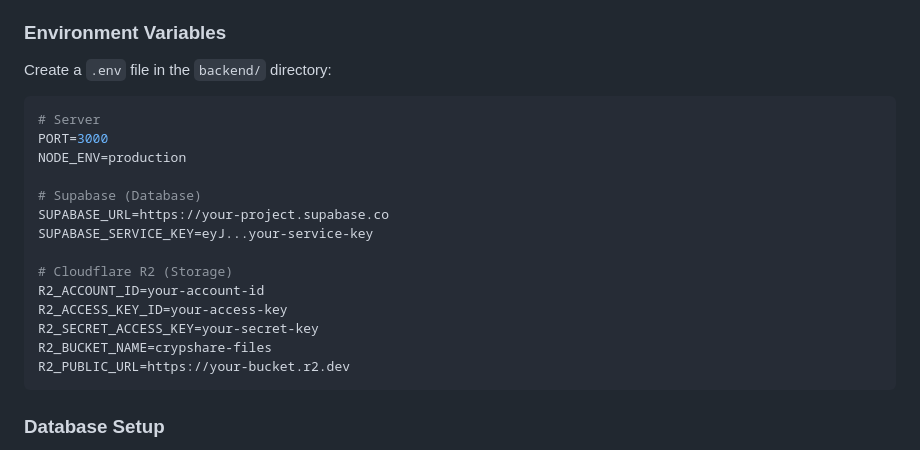
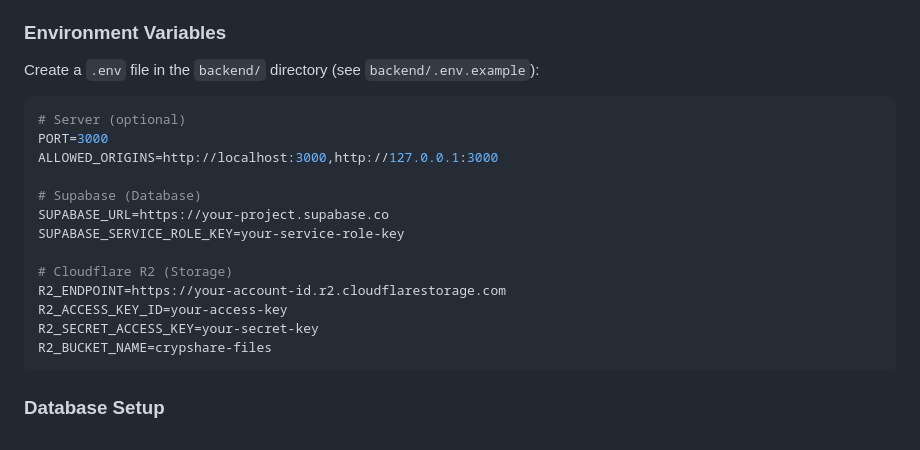
Before and after one commit to Iosif-Christogeorgos/Individual-Project, a Markdown page: README.md, the part around the change. Rendered like a GitHub page.

Commit message:
docs: align README environment variables with server.js
The README listed SUPABASE_SERVICE_KEY, R2_ACCOUNT_ID and R2_PUBLIC_URL,
but the server reads SUPABASE_SERVICE_ROLE_KEY and R2_ENDPOINT.

````diff
--- a/README.md
+++ b/README.md
@@ -175,23 +175,22 @@ Recipients query only by their fingerprint—they cannot enumerate other recipie
 
 ### Environment Variables
 
-Create a `.env` file in the `backend/` directory:
+Create a `.env` file in the `backend/` directory (see `backend/.env.example`):
 
 ```env
-# Server
+# Server (optional)
 PORT=3000
-NODE_ENV=production
+ALLOWED_ORIGINS=http://localhost:3000,http://127.0.0.1:3000
 
 # Supabase (Database)
 SUPABASE_URL=https://your-project.supabase.co
-SUPABASE_SERVICE_KEY=eyJ...your-service-key
+SUPABASE_SERVICE_ROLE_KEY=your-service-role-key
 
 # Cloudflare R2 (Storage)
-R2_ACCOUNT_ID=your-account-id
+R2_ENDPOINT=https://your-account-id.r2.cloudflarestorage.com
 R2_ACCESS_KEY_ID=your-access-key
 R2_SECRET_ACCESS_KEY=your-secret-key
 R2_BUCKET_NAME=crypshare-files
-R2_PUBLIC_URL=https://your-bucket.r2.dev
 ```
 
 ### Database Setup
````
